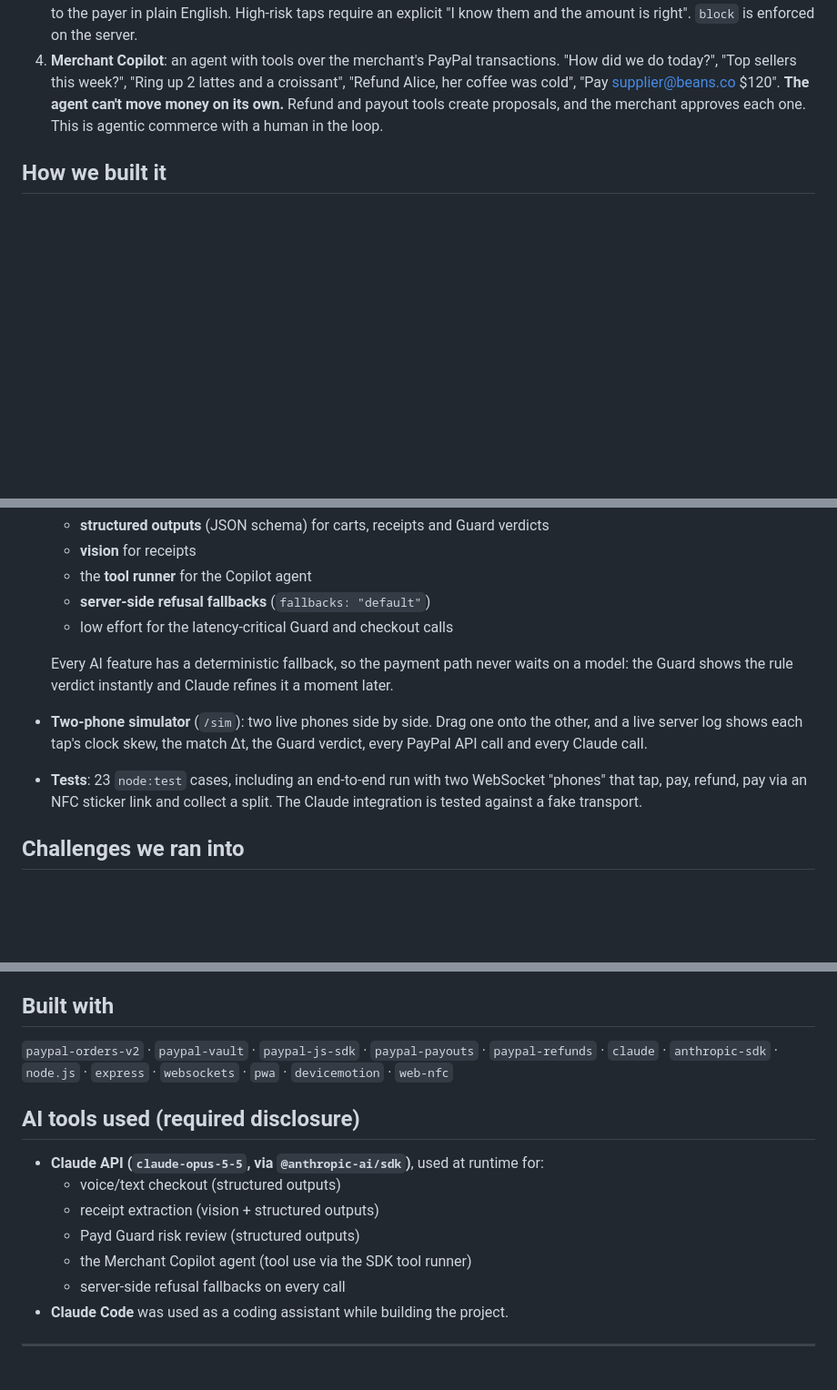
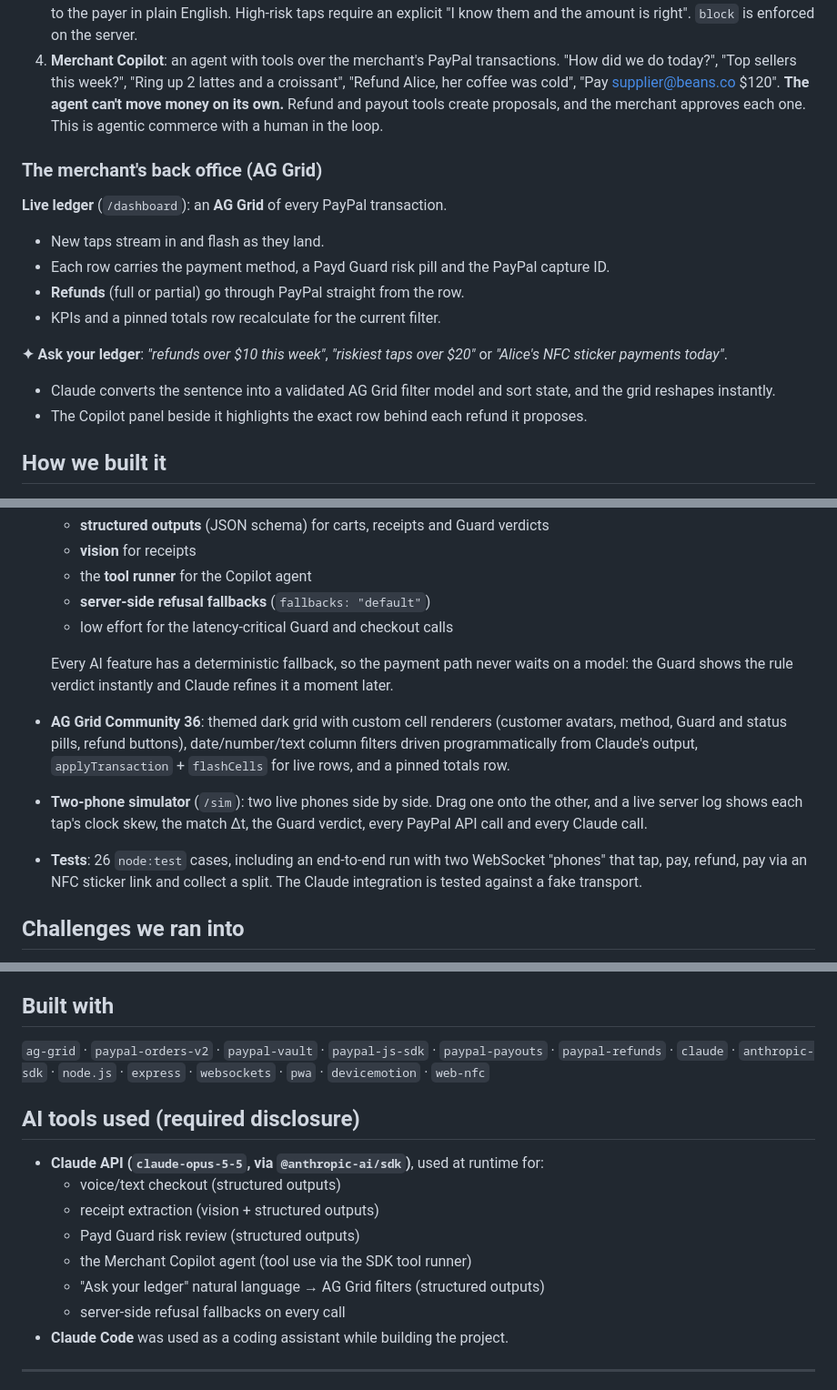
Before and after one commit to xexefe121/payd, a Markdown page: DEVPOST.md, 3 parts joined by grey strips. Shown at 91% size. Drawn GitHub-style; blank space fills up the shorter version.

```diff
--- a/DEVPOST.md
+++ b/DEVPOST.md
@@ -26,6 +26,18 @@ Payd turns any phone into a PayPal terminal.
 3. **Payd Guard**: before any money moves, every tap is reviewed. Instant rule signals (amount vs. your history, your tap limit, first-time payee, tap velocity, ambiguous pairing, GPS distance) feed a Claude review, and Claude explains the risk to the payer in plain English. High-risk taps require an explicit "I know them and the amount is right". `block` is enforced on the server.
 4. **Merchant Copilot**: an agent with tools over the merchant's PayPal transactions. "How did we do today?", "Top sellers this week?", "Ring up 2 lattes and a croissant", "Refund Alice, her coffee was cold", "Pay supplier@beans.co $120". **The agent can't move money on its own.** Refund and payout tools create proposals, and the merchant approves each one. This is agentic commerce with a human in the loop.
 
+### The merchant's back office (AG Grid)
+
+**Live ledger** (`/dashboard`): an **AG Grid** of every PayPal transaction.
+- New taps stream in and flash as they land.
+- Each row carries the payment method, a Payd Guard risk pill and the PayPal capture ID.
+- **Refunds** (full or partial) go through PayPal straight from the row.
+- KPIs and a pinned totals row recalculate for the current filter.
+
+**✦ Ask your ledger**: *"refunds over $10 this week"*, *"riskiest taps over $20"* or *"Alice's NFC sticker payments today"*.
+- Claude converts the sentence into a validated AG Grid filter model and sort state, and the grid reshapes instantly.
+- The Copilot panel beside it highlights the exact row behind each refund it proposes.
+
 ## How we built it
 
 - **Frontend**: a dependency-free PWA (vanilla ES modules) that installs to the home screen on iOS and Android. Accelerometer bump detection uses a jerk + magnitude impulse detector that ignores sustained shaking. NTP-style clock sync runs over WebSocket. Press-and-hold confirmation, WebAudio chimes and haptics complete the experience.
@@ -44,8 +56,9 @@ Payd turns any phone into a PayPal terminal.
   - low effort for the latency-critical Guard and checkout calls
 
   Every AI feature has a deterministic fallback, so the payment path never waits on a model: the Guard shows the rule verdict instantly and Claude refines it a moment later.
+- **AG Grid Community 36**: themed dark grid with custom cell renderers (customer avatars, method, Guard and status pills, refund buttons), date/number/text column filters driven programmatically from Claude's output, `applyTransaction` + `flashCells` for live rows, and a pinned totals row.
 - **Two-phone simulator** (`/sim`): two live phones side by side. Drag one onto the other, and a live server log shows each tap's clock skew, the match Δt, the Guard verdict, every PayPal API call and every Claude call.
-- **Tests**: 23 `node:test` cases, including an end-to-end run with two WebSocket "phones" that tap, pay, refund, pay via an NFC sticker link and collect a split. The Claude integration is tested against a fake transport.
+- **Tests**: 26 `node:test` cases, including an end-to-end run with two WebSocket "phones" that tap, pay, refund, pay via an NFC sticker link and collect a split. The Claude integration is tested against a fake transport.
 
 ## Challenges we ran into
 
@@ -74,7 +87,7 @@ Payd turns any phone into a PayPal terminal.
 
 ## Built with
 
-`paypal-orders-v2` · `paypal-vault` · `paypal-js-sdk` · `paypal-payouts` · `paypal-refunds` · `claude` · `anthropic-sdk` · `node.js` · `express` · `websockets` · `pwa` · `devicemotion` · `web-nfc`
+`ag-grid` · `paypal-orders-v2` · `paypal-vault` · `paypal-js-sdk` · `paypal-payouts` · `paypal-refunds` · `claude` · `anthropic-sdk` · `node.js` · `express` · `websockets` · `pwa` · `devicemotion` · `web-nfc`
 
 ## AI tools used (required disclosure)
 
@@ -83,6 +96,7 @@ Payd turns any phone into a PayPal terminal.
   - receipt extraction (vision + structured outputs)
   - Payd Guard risk review (structured outputs)
   - the Merchant Copilot agent (tool use via the SDK tool runner)
+  - "Ask your ledger" natural language → AG Grid filters (structured outputs)
   - server-side refusal fallbacks on every call
 - **Claude Code** was used as a coding assistant while building the project.
 
```
Also changed, not shown: README.md (+12 -4 lines), docs/screenshot-ledger.png (added), 16 other files.
